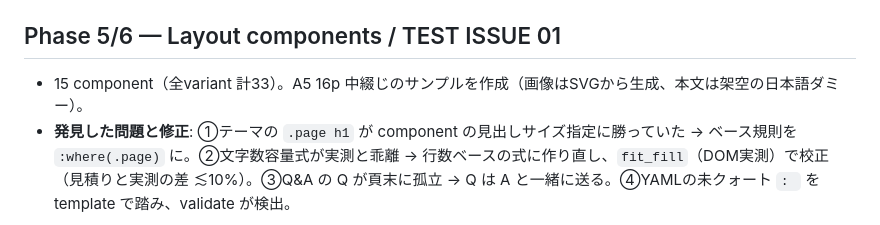
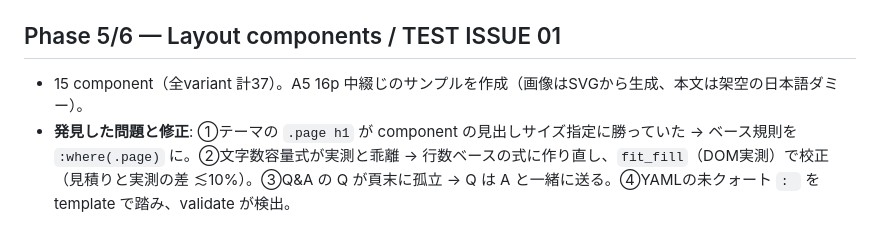
Before and after one commit to theokamiproject-web/yact-site, a Markdown page: publishing-studio/docs/BUILD_LOG.md, the part around the change. GitHub-like rendering.

Commit message:
Fix component count in build log
Co-Authored-By: Claude Sonnet 5.5 <noreply@anthropic.com>
Claude-Session: https://claude.ai/code/session_018a32vJwcZM2cXnJQ2MrstZ

```diff
--- a/publishing-studio/docs/BUILD_LOG.md
+++ b/publishing-studio/docs/BUILD_LOG.md
@@ -20,7 +20,7 @@
 - bleed 3mm・`marks: crop`・日本語フォント埋め込みを煙テストで確認後、`build.mjs` に統合。`@page` は `issue.yaml` から生成。`build.json` にソースハッシュを記録（PDFの陳腐化を preflight が検出）。
 
 ## Phase 5/6 — Layout components / TEST ISSUE 01
-- 15 component（全variant 計33）。A5 16p 中綴じのサンプルを作成（画像はSVGから生成、本文は架空の日本語ダミー）。
+- 15 component（全variant 計37）。A5 16p 中綴じのサンプルを作成（画像はSVGから生成、本文は架空の日本語ダミー）。
 - **発見した問題と修正**: ①テーマの `.page h1` が component の見出しサイズ指定に勝っていた → ベース規則を `:where(.page)` に。②文字数容量式が実測と乖離 → 行数ベースの式に作り直し、`fit_fill`（DOM実測）で校正（見積りと実測の差 ≲10%）。③Q&A の Q が頁末に孤立 → Q は A と一緒に送る。④YAMLの未クォート `: ` を template で踏み、validate が検出。
 
 ## Phase 7 — render / contact sheet
```
